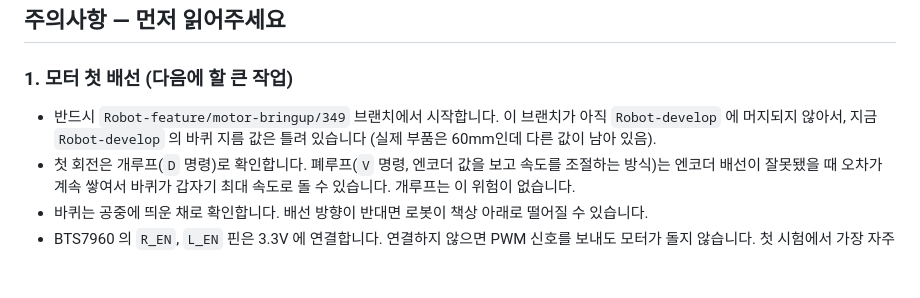
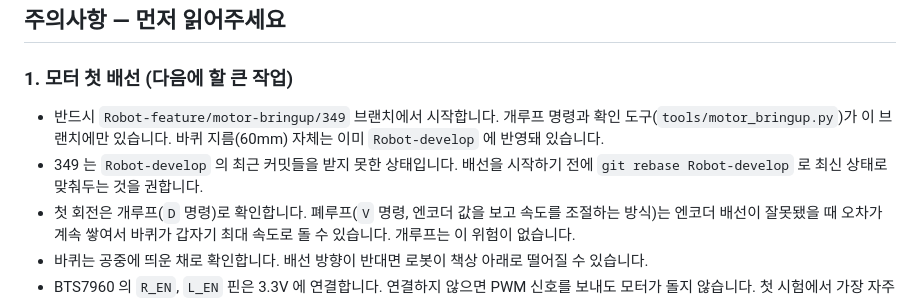
Before and after one commit to gbw11/Potner, a Markdown page: docs/HANDOVER.md, the part around the change. Rendered like a GitHub page; blank space fills up the shorter version.

Commit message:
docs: 바퀴 지름 정정이 develop 에 반영됐음을 문서에 반영
지름 값 수정은 배선용 코드와 성격이 달라 하드웨어 검증을 기다릴 이유가
없었습니다. 349 에서 그 부분만 develop 으로 cherry-pick 했습니다
(4be44bf). 349 에는 이제 개루프 명령·확인 도구 같은 실제 배선용 코드만
남아 있습니다.

```diff
--- a/docs/HANDOVER.md
+++ b/docs/HANDOVER.md
@@ -11,9 +11,12 @@
 
 ### 1. 모터 첫 배선 (다음에 할 큰 작업)
 
-- 반드시 `Robot-feature/motor-bringup/349` 브랜치에서 시작합니다. 이 브랜치가
-  아직 `Robot-develop` 에 머지되지 않아서, 지금 `Robot-develop` 의 바퀴
-  지름 값은 틀려 있습니다 (실제 부품은 60mm인데 다른 값이 남아 있음).
+- 반드시 `Robot-feature/motor-bringup/349` 브랜치에서 시작합니다. 개루프
+  명령과 확인 도구(`tools/motor_bringup.py`)가 이 브랜치에만 있습니다.
+  바퀴 지름(60mm) 자체는 이미 `Robot-develop` 에 반영돼 있습니다.
+- 349 는 `Robot-develop` 의 최근 커밋들을 받지 못한 상태입니다. 배선을
+  시작하기 전에 `git rebase Robot-develop` 로 최신 상태로 맞춰두는 것을
+  권합니다.
 - 첫 회전은 개루프(`D` 명령)로 확인합니다. 폐루프(`V` 명령, 엔코더 값을
   보고 속도를 조절하는 방식)는 엔코더 배선이 잘못됐을 때 오차가 계속
   쌓여서 바퀴가 갑자기 최대 속도로 돌 수 있습니다. 개루프는 이 위험이
```
